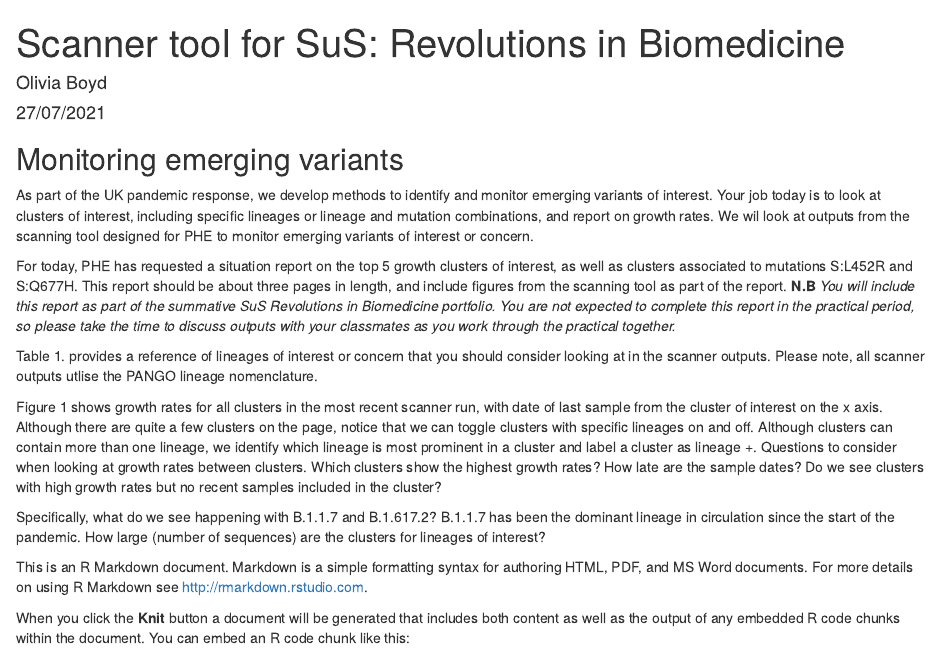
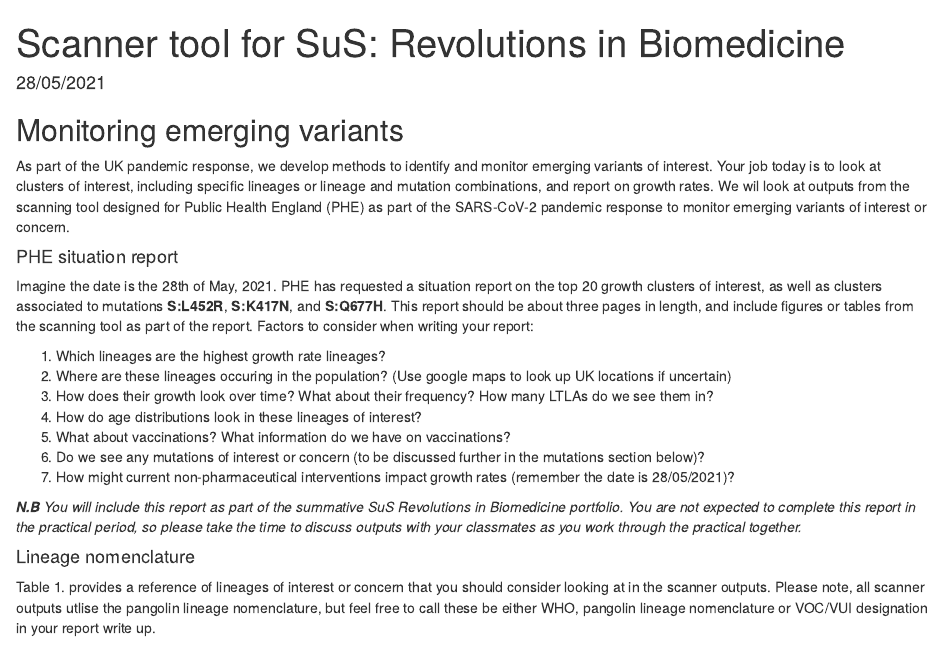
Before and after one commit to oliviabboyd/suspractical, an R Markdown document (scanner_tool_practical.Rmd): the page in a window 1100 px wide, from its top. Rendered offline with R 4.5, knitr and Pandoc, with nearby package versions.

Commit message:
sus update

```diff
--- a/scanner_tool_practical.Rmd
+++ b/scanner_tool_practical.Rmd
@@ -1,7 +1,6 @@
 ---
 title: "Scanner tool for SuS: Revolutions in Biomedicine"
-author: "Olivia Boyd"
-date: "27/07/2021"
+date: "28/05/2021"
 output: html_document
 ---
 
@@ -11,11 +10,24 @@ knitr::opts_chunk$set(echo = TRUE)
 
 ## Monitoring emerging variants
 
-As part of the UK pandemic response, we develop methods to identify and monitor emerging variants of interest. Your job today is to look at clusters of interest, including specific lineages or lineage and mutation combinations, and report on growth rates. We wil look at outputs from the scanning tool designed for PHE to monitor emerging variants of interest or concern.
+As part of the UK pandemic response, we develop methods to identify and monitor emerging variants of interest. Your job today is to look at clusters of interest, including specific lineages or lineage and mutation combinations, and report on growth rates. We wil look at outputs from the scanning tool designed for Public Health England (PHE) as part of the SARS-CoV-2 pandemic response to monitor emerging variants of interest or concern.
+
+#### PHE situation report
+
+Imagine the date is the 28th of May, 2021. PHE has requested a situation report on the top 20 growth clusters of interest, as well as clusters associated to mutations **S:L452R**, **S:K417N**, and **S:Q677H**. This report should be about three pages in length, and include figures or tables from the scanning tool as part of the report. Factors to consider when writing your report:
+
+1. Which lineages are the highest growth rate lineages?
+2. Where are these lineages occuring in the population? (Use google maps to look up UK locations if uncertain)
+3. How does their growth look over time? What about their frequency? How many LTLAs do we see them in?
+4. How do age distributions look in these lineages of interest?
+5. What about vaccinations? What information do we have on vaccinations?
+6. Do we see any mutations of interest or concern (to be discussed further in the mutations section below)?
+7. How might current non-pharmaceutical interventions impact growth rates (remember the date is 28/05/2021)?
 
 
-For today, PHE has requested a situation report on the top 5 growth clusters of interest, as well as clusters associated to mutations S:L452R and S:Q677H. This report should be about three pages in length, and include figures from the scanning tool as part of the report. **N.B** _You will include this report as part of the summative SuS Revolutions in Biomedicine portfolio. You are not expected to complete this report in the practical period, so please take the time to discuss outputs with your classmates as you work through the practical together._
-
-Table 1. provides a reference of lineages of interest or concern that you should consider looking at in the scanner outputs. Please note, all scanner outputs utlise the PANGO lineage nomenclature.
+_**N.B** You will include this report as part of the summative SuS Revolutions in Biomedicine portfolio. You are not expected to complete this report in the practical period, so please take the time to discuss outputs with your classmates as you work through the practical together._
 
 
+#### Lineage nomenclature
+
+Table 1. provides a reference of lineages of interest or concern that you should consider looking at in the scanner outputs. Please note, all scanner outputs utlise the pangolin lineage nomenclature, but feel free to call these be either WHO, pangolin lineage nomenclature or VOC/VUI designation in your report write up.
```
Also changed, not shown: scanner_tool_practical.html, scanner_tool_practical.Rmd (8 more changed lines).
